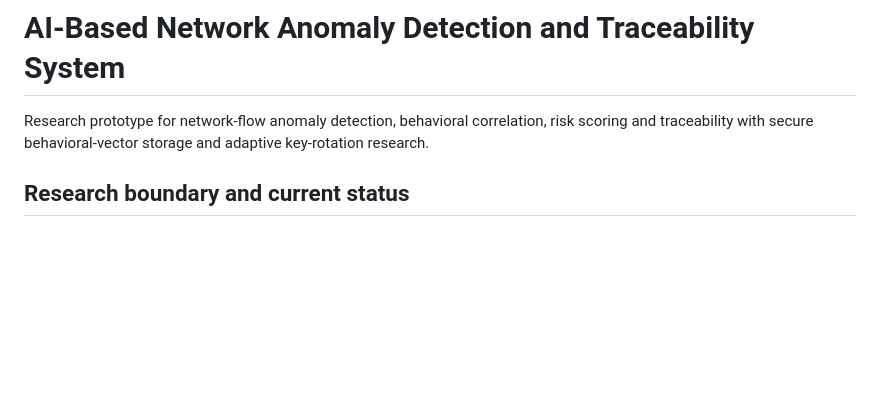
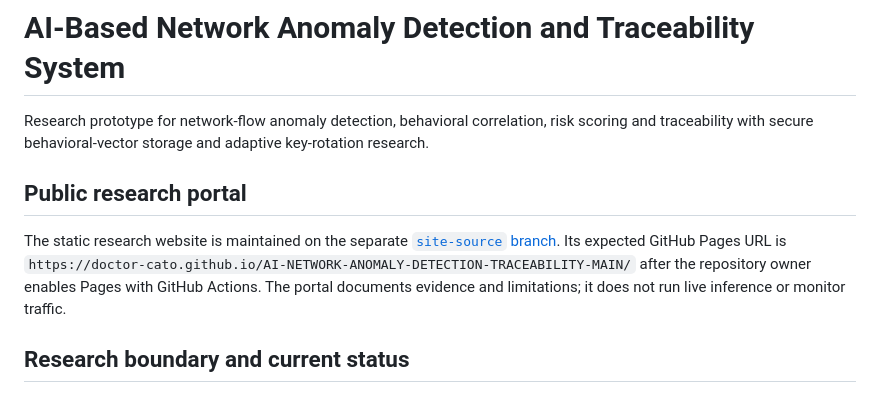
Before and after one commit to doctor-cato/AI-NETWORK-ANOMALY-DETECTION-TRACEABILITY-MAIN, a Markdown page: README.md, the part around the change. Drawn GitHub-style; blank space fills up the shorter version.

Commit message:
docs(readme): link standalone research portal branch
Verification: git diff --check; confirmed site-source branch exists and contains the static portal.

Pages publication awaits repository-owner activation.

```diff
--- a/README.md
+++ b/README.md
@@ -2,6 +2,15 @@
 
 Research prototype for network-flow anomaly detection, behavioral correlation, risk scoring and
 traceability with secure behavioral-vector storage and adaptive key-rotation research.
+
+## Public research portal
+
+The static research website is maintained on the separate
+[`site-source` branch](https://github.com/doctor-cato/AI-NETWORK-ANOMALY-DETECTION-TRACEABILITY-MAIN/tree/site-source).
+Its expected GitHub Pages URL is
+`https://doctor-cato.github.io/AI-NETWORK-ANOMALY-DETECTION-TRACEABILITY-MAIN/` after the repository
+owner enables Pages with GitHub Actions. The portal documents evidence and limitations; it does not
+run live inference or monitor traffic.
 
 ## Research boundary and current status
 
```
